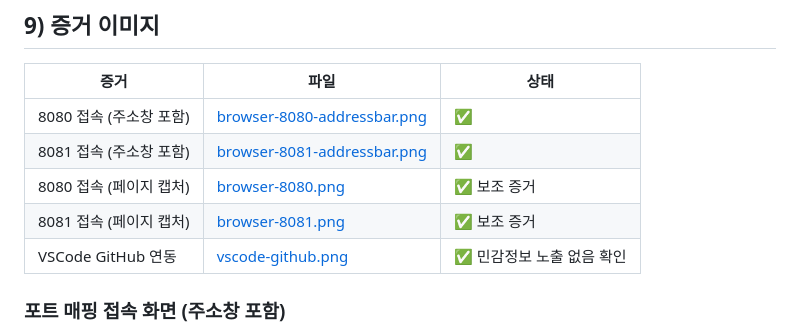
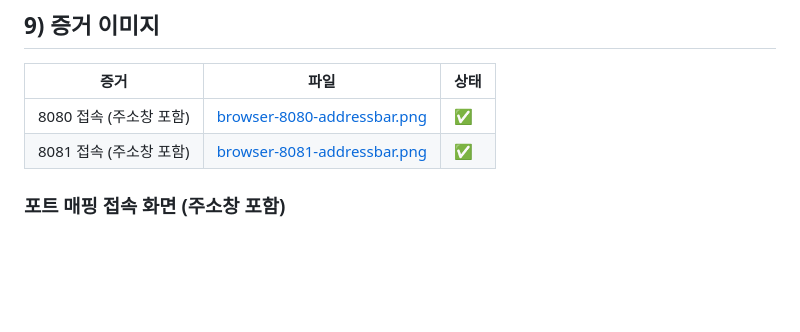
Before and after one commit to dooolll00/mission-1, a Markdown page: README.md, the part around the change. Rendered like a GitHub page; blank space fills up the shorter version.

```diff
--- a/README.md
+++ b/README.md
@@ -165,11 +165,8 @@ docker compose down
 
 | 증거 | 파일 | 상태 |
 |------|------|------|
-| 8080 접속 (주소창 포함) | [browser-8080-addressbar.png](docs/images/browser-8080-addressbar.png) | ✅ |
-| 8081 접속 (주소창 포함) | [browser-8081-addressbar.png](../images/browser-8081-addressbar.png) | ✅ |
-| 8080 접속 (페이지 캡처) | [browser-8080.png](docs/images/browser-8080.png) | ✅ 보조 증거 |
-| 8081 접속 (페이지 캡처) | [browser-8081.png](docs/images/browser-8081.png) | ✅ 보조 증거 |
-| VSCode GitHub 연동 | [vscode-github.png](docs/images/vscode-github.png) | ✅ 민감정보 노출 없음 확인 |
+| 8080 접속 (주소창 포함) | [browser-8080-addressbar.png](/docs/images/browser-8080-addressbar.png) | ✅ |
+| 8081 접속 (주소창 포함) | [browser-8081-addressbar.png](/docs/images/browser-8081-addressbar.png) | ✅ |
 
 ### 포트 매핑 접속 화면 (주소창 포함)
 
```
